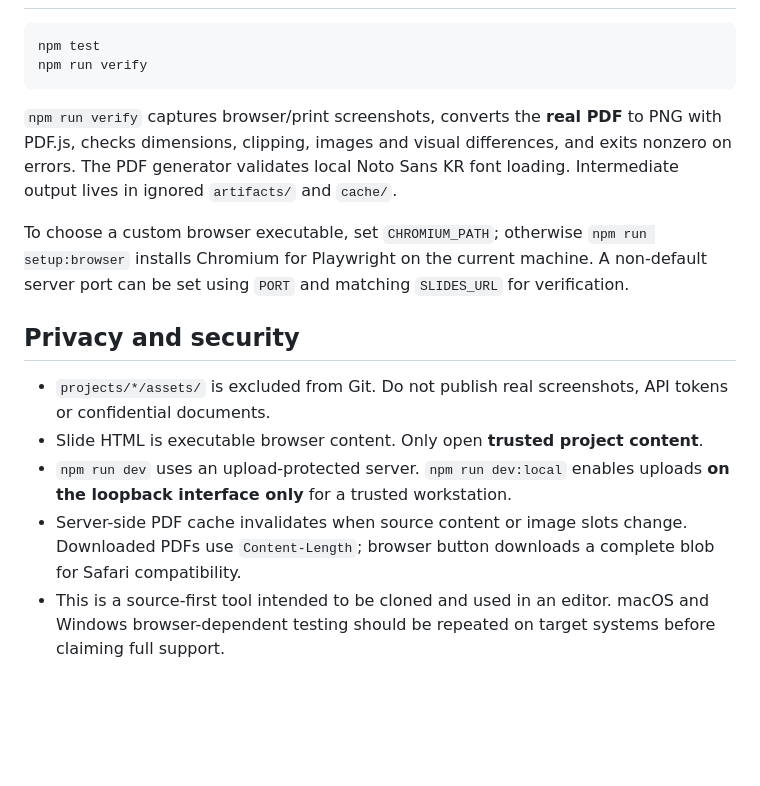
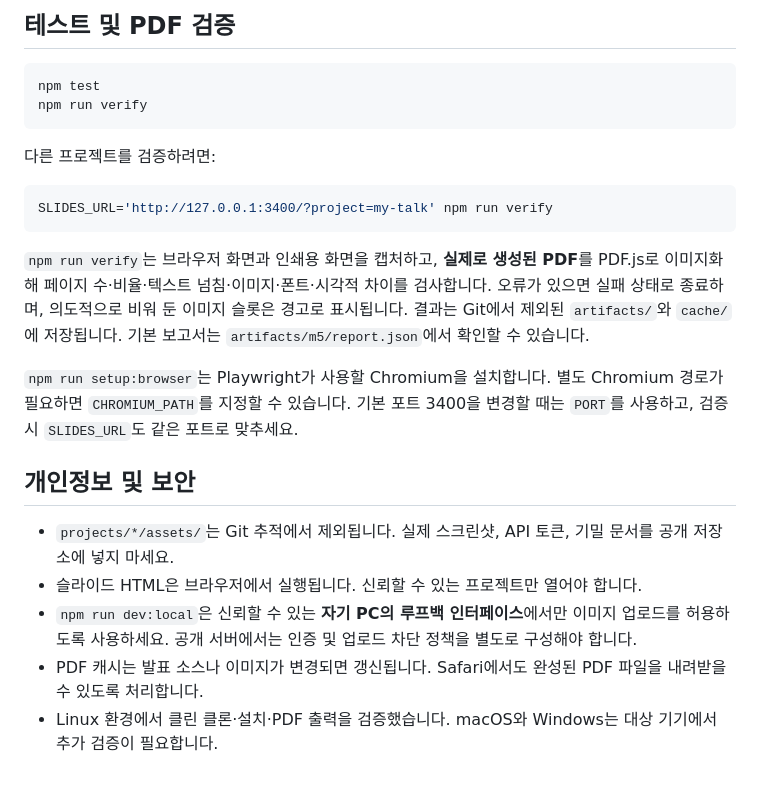
Before and after one commit to juhwan0628/ai-slides, a Markdown page: README.md, the part around one of its changes. Rendered like a GitHub page; blank space fills up the shorter version.

Commit message:
docs: translate README into Korean

````diff
--- a/README.md
+++ b/README.md
@@ -46,17 +60,24 @@ Project source lives in `projects/<slug>/`. The engine handles a fixed 1920×108
+## 테스트 및 PDF 검증
 
 ```bash
 npm test
 npm run verify
 ```
 
-`npm run verify` captures browser/print screenshots, converts the **real PDF** to PNG with PDF.js, checks dimensions, clipping, images and visual differences, and exits nonzero on errors. The PDF generator validates local Noto Sans KR font loading. Intermediate output lives in ignored `artifacts/` and `cache/`.
+다른 프로젝트를 검증하려면:
 
-To choose a custom browser executable, set `CHROMIUM_PATH`; otherwise `npm run setup:browser` installs Chromium for Playwright on the current machine. A non-default server port can be set using `PORT` and matching `SLIDES_URL` for verification.
+```bash
+SLIDES_URL='http://127.0.0.1:3400/?project=my-talk' npm run verify
+```
 
-## Privacy and security
+`npm run verify`는 브라우저 화면과 인쇄용 화면을 캡처하고, **실제로 생성된 PDF**를 PDF.js로 이미지화해 페이지 수·비율·텍스트 넘침·이미지·폰트·시각적 차이를 검사합니다. 오류가 있으면 실패 상태로 종료하며, 의도적으로 비워 둔 이미지 슬롯은 경고로 표시됩니다. 결과는 Git에서 제외된 `artifacts/`와 `cache/`에 저장됩니다. 기본 보고서는 `artifacts/m5/report.json`에서 확인할 수 있습니다.
 
-- `projects/*/assets/` is excluded from Git. Do not publish real screenshots, API tokens or confidential documents.
-- Slide HTML is executable browser content. Only open **trusted project content**.
-- `npm run dev` uses an upload-protected server. `npm run dev:local` enables uploads **on the loopback interface only** for a trusted workstation.
-- Server-side PDF cache invalidates when source content or image slots change. Downloaded PDFs use `Content-Length`; browser button downloads a complete blob for Safari compatibility.
-- This is a source-first tool intended to be cloned and used in an editor. macOS and Windows browser-dependent testing should be repeated on target systems before claiming full support.
+`npm run setup:browser`는 Playwright가 사용할 Chromium을 설치합니다. 별도 Chromium 경로가 필요하면 `CHROMIUM_PATH`를 지정할 수 있습니다. 기본 포트 3400을 변경할 때는 `PORT`를 사용하고, 검증 시 `SLIDES_URL`도 같은 포트로 맞추세요.
+
+## 개인정보 및 보안
+
+- `projects/*/assets/`는 Git 추적에서 제외됩니다. 실제 스크린샷, API 토큰, 기밀 문서를 공개 저장소에 넣지 마세요.
+- 슬라이드 HTML은 브라우저에서 실행됩니다. 신뢰할 수 있는 프로젝트만 열어야 합니다.
+- `npm run dev:local`은 신뢰할 수 있는 **자기 PC의 루프백 인터페이스**에서만 이미지 업로드를 허용하도록 사용하세요. 공개 서버에서는 인증 및 업로드 차단 정책을 별도로 구성해야 합니다.
+- PDF 캐시는 발표 소스나 이미지가 변경되면 갱신됩니다. Safari에서도 완성된 PDF 파일을 내려받을 수 있도록 처리합니다.
+- Linux 환경에서 클린 클론·설치·PDF 출력을 검증했습니다. macOS와 Windows는 대상 기기에서 추가 검증이 필요합니다.
````
Also changed, not shown: other parts of README.md (+32 -18 lines).
